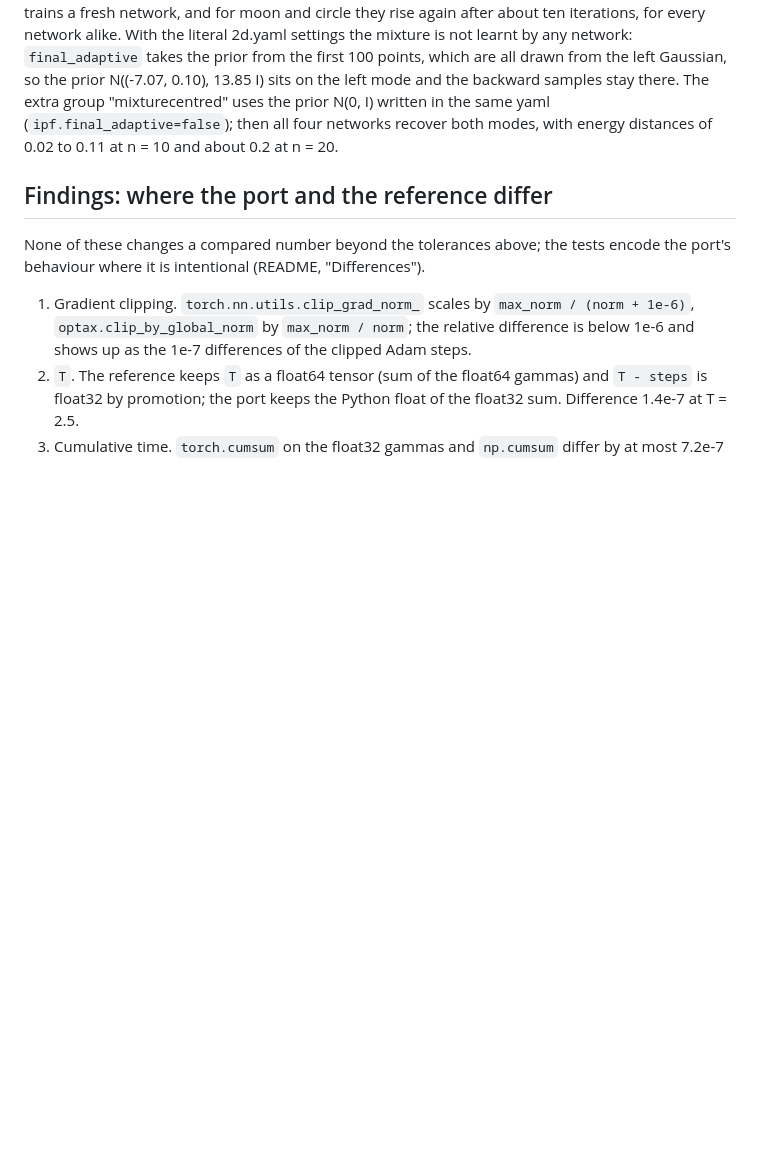
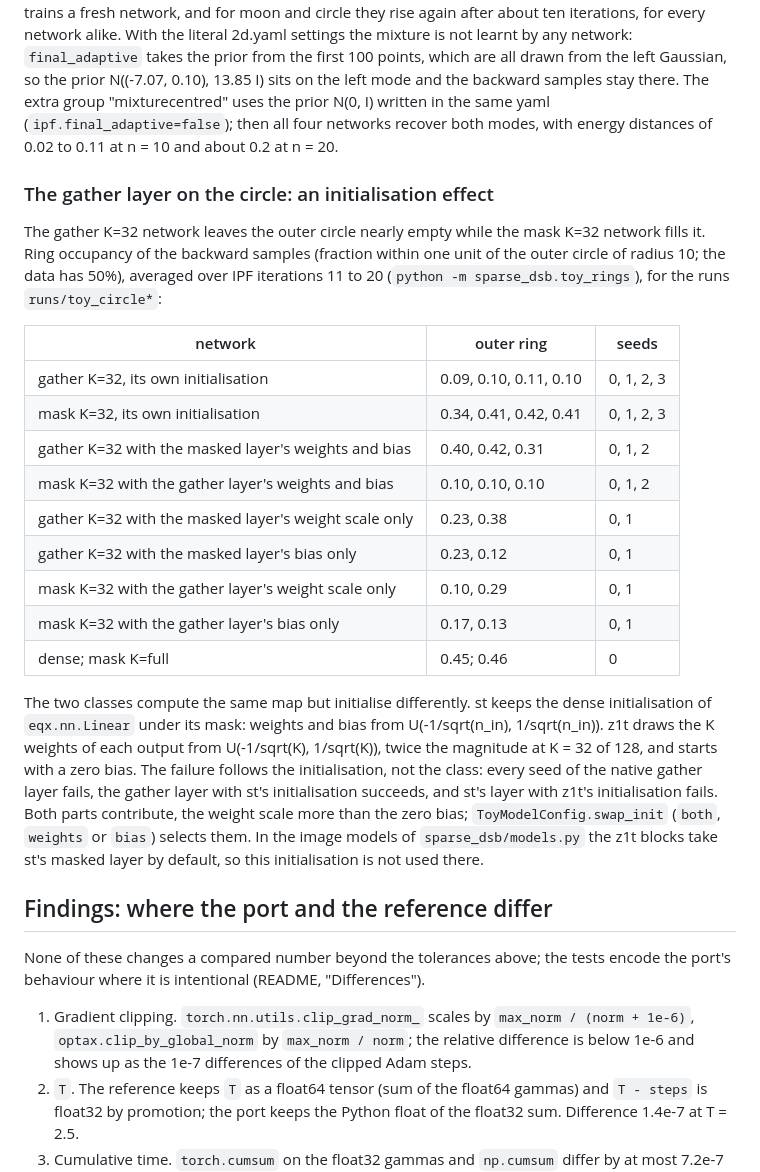
Before and after one commit to conancarrow-ai/SchrodingerDistillation, a Markdown page: docs/validation.md, the part around the change. GitHub-like rendering; blank space fills up the shorter version.

```diff
--- a/docs/validation.md
+++ b/docs/validation.md
@@ -209,6 +209,34 @@ N((-7.07, 0.10), 13.85 I) sits on the left mode and the backward samples stay th
 "mixturecentred" uses the prior N(0, I) written in the same yaml (`ipf.final_adaptive=false`); then all
 four networks recover both modes, with energy distances of 0.02 to 0.11 at n = 10 and about 0.2 at n = 20.
 
+### The gather layer on the circle: an initialisation effect
+
+The gather K=32 network leaves the outer circle nearly empty while the mask K=32 network fills it. Ring
+occupancy of the backward samples (fraction within one unit of the outer circle of radius 10; the data has
+50%), averaged over IPF iterations 11 to 20 (`python -m sparse_dsb.toy_rings`), for the runs
+`runs/toy_circle*`:
+
+| network | outer ring | seeds |
+|---|---|---|
+| gather K=32, its own initialisation | 0.09, 0.10, 0.11, 0.10 | 0, 1, 2, 3 |
+| mask K=32, its own initialisation | 0.34, 0.41, 0.42, 0.41 | 0, 1, 2, 3 |
+| gather K=32 with the masked layer's weights and bias | 0.40, 0.42, 0.31 | 0, 1, 2 |
+| mask K=32 with the gather layer's weights and bias | 0.10, 0.10, 0.10 | 0, 1, 2 |
+| gather K=32 with the masked layer's weight scale only | 0.23, 0.38 | 0, 1 |
+| gather K=32 with the masked layer's bias only | 0.23, 0.12 | 0, 1 |
+| mask K=32 with the gather layer's weight scale only | 0.10, 0.29 | 0, 1 |
+| mask K=32 with the gather layer's bias only | 0.17, 0.13 | 0, 1 |
+| dense; mask K=full | 0.45; 0.46 | 0 |
+
+The two classes compute the same map but initialise differently. st keeps the dense initialisation of
+`eqx.nn.Linear` under its mask: weights and bias from U(-1/sqrt(n_in), 1/sqrt(n_in)). z1t draws the K
+weights of each output from U(-1/sqrt(K), 1/sqrt(K)), twice the magnitude at K = 32 of 128, and starts
+with a zero bias. The failure follows the initialisation, not the class: every seed of the native gather
+layer fails, the gather layer with st's initialisation succeeds, and st's layer with z1t's initialisation
+fails. Both parts contribute, the weight scale more than the zero bias; `ToyModelConfig.swap_init`
+(`both`, `weights` or `bias`) selects them. In the image models of `sparse_dsb/models.py` the z1t blocks
+take st's masked layer by default, so this initialisation is not used there.
+
 ## Findings: where the port and the reference differ
 
 None of these changes a compared number beyond the tolerances above; the tests
```
Also changed, not shown: README.md (+2 -0 lines).
